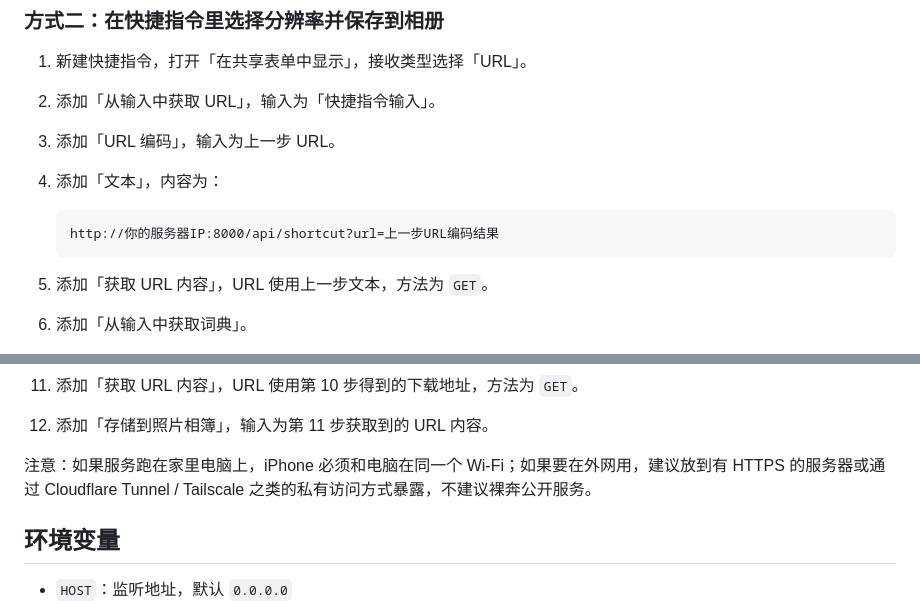
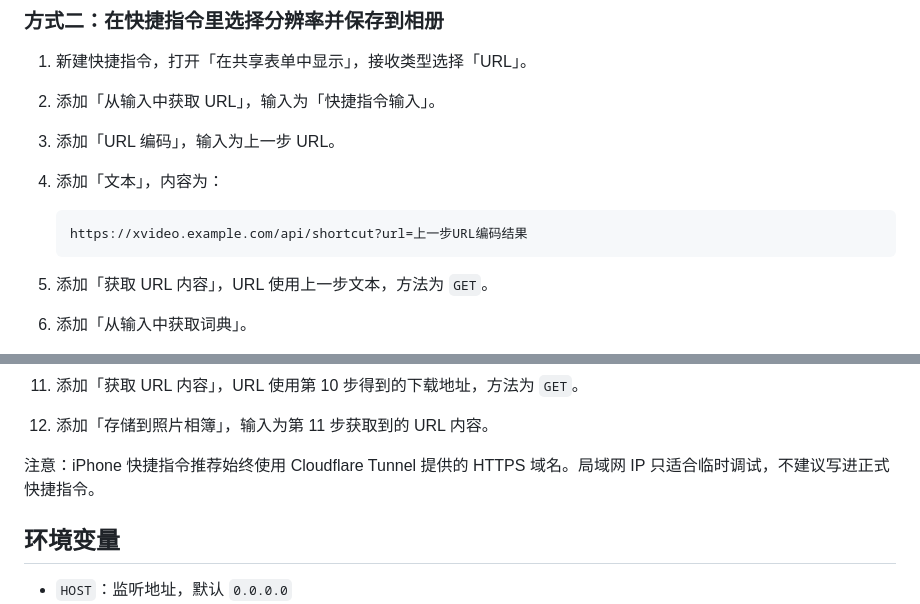
Before and after one commit to Idealisten/Twitter_Video_Download, a Markdown page: README.md, 2 parts joined by grey strips. Rendered like a GitHub page.

````diff
--- a/README.md
+++ b/README.md
@@ -399,7 +403,7 @@ http://127.0.0.1:8000/api/shortcut?url=URL编码后的推文链接
 4. 添加「文本」，内容为：
 
    ```text
-   http://你的服务器IP:8000/api/shortcut?url=上一步URL编码结果
+   https://xvideo.example.com/api/shortcut?url=上一步URL编码结果
    ```
 
 5. 添加「获取 URL 内容」，URL 使用上一步文本，方法为 `GET`。
@@ -411,7 +415,7 @@ http://127.0.0.1:8000/api/shortcut?url=URL编码后的推文链接
 11. 添加「获取 URL 内容」，URL 使用第 10 步得到的下载地址，方法为 `GET`。
 12. 添加「存储到照片相簿」，输入为第 11 步获取到的 URL 内容。
 
-注意：如果服务跑在家里电脑上，iPhone 必须和电脑在同一个 Wi-Fi；如果要在外网用，建议放到有 HTTPS 的服务器或通过 Cloudflare Tunnel / Tailscale 之类的私有访问方式暴露，不建议裸奔公开服务。
+注意：iPhone 快捷指令推荐始终使用 Cloudflare Tunnel 提供的 HTTPS 域名。局域网 IP 只适合临时调试，不建议写进正式快捷指令。
 
 ## 环境变量
 
````
Also changed, not shown: other parts of README.md (+9 -5 lines).
